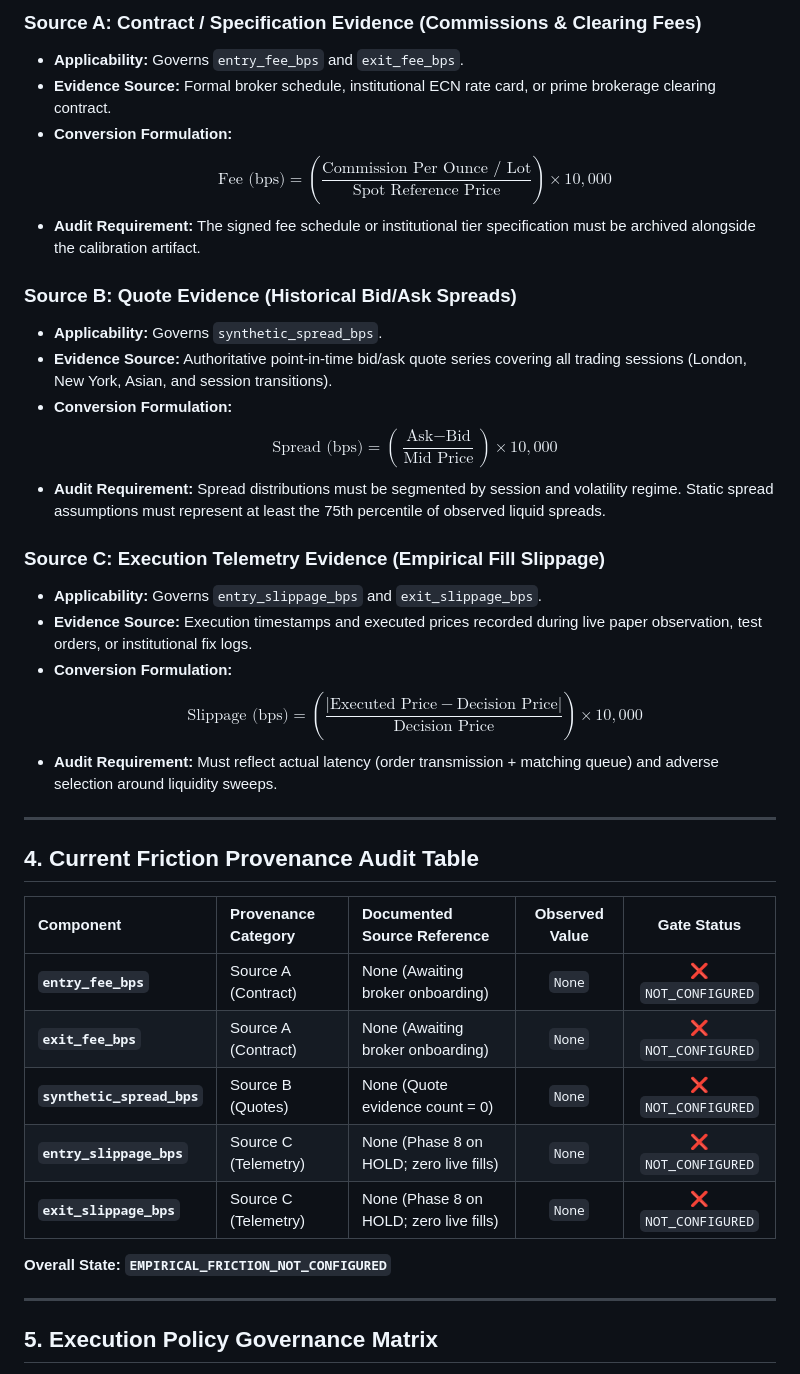
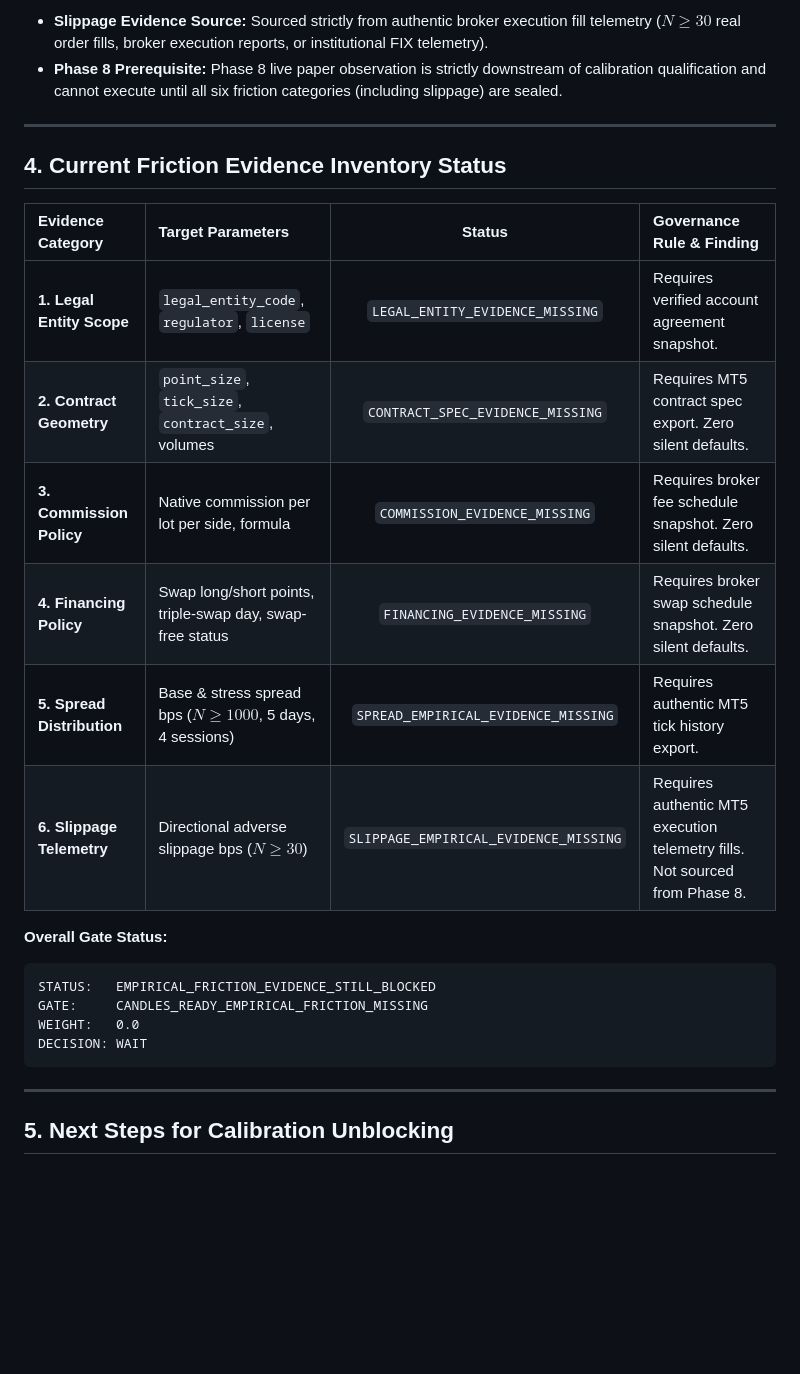
Before and after one commit to rahmatauliya10/AurumIQ, a Markdown page: docs/calibration/XAUUSD_FRICTION_EVIDENCE.md, the part around one of its changes. Drawn GitHub-style; blank space fills up the shorter version.

````diff
--- a/docs/calibration/XAUUSD_FRICTION_EVIDENCE.md
+++ b/docs/calibration/XAUUSD_FRICTION_EVIDENCE.md
@@ -58,41 +70,30 @@ graph TD
 ```
 
-### Source A: Contract / Specification Evidence (Commissions & Clearing Fees)
-- **Applicability:** Governs `entry_fee_bps` and `exit_fee_bps`.
-- **Evidence Source:** Formal broker schedule, institutional ECN rate card, or prime brokerage clearing contract.
-- **Conversion Formulation:**
-  $$\text{Fee (bps)} = \left( \frac{\text{Commission Per Ounce / Lot}}{\text{Spot Reference Price}} \right) \times 10{,}000$$
-- **Audit Requirement:** The signed fee schedule or institutional tier specification must be archived alongside the calibration artifact.
-
-### Source B: Quote Evidence (Historical Bid/Ask Spreads)
-- **Applicability:** Governs `synthetic_spread_bps`.
-- **Evidence Source:** Authoritative point-in-time bid/ask quote series covering all trading sessions (London, New York, Asian, and session transitions).
-- **Conversion Formulation:**
-  $$\text{Spread (bps)} = \left( \frac{\text{Ask} - \text{Bid}}{\text{Mid Price}} \right) \times 10{,}000$$
-- **Audit Requirement:** Spread distributions must be segmented by session and volatility regime. Static spread assumptions must represent at least the 75th percentile of observed liquid spreads.
-
-### Source C: Execution Telemetry Evidence (Empirical Fill Slippage)
-- **Applicability:** Governs `entry_slippage_bps` and `exit_slippage_bps`.
-- **Evidence Source:** Execution timestamps and executed prices recorded during live paper observation, test orders, or institutional fix logs.
-- **Conversion Formulation:**
-  $$\text{Slippage (bps)} = \left( \frac{|\text{Executed Price} - \text{Decision Price}|}{\text{Decision Price}} \right) \times 10{,}000$$
-- **Audit Requirement:** Must reflect actual latency (order transmission + matching queue) and adverse selection around liquidity sweeps.
+- **Slippage Evidence Source:** Sourced strictly from authentic broker execution fill telemetry ($N \ge 30$ real order fills, broker execution reports, or institutional FIX telemetry).
+- **Phase 8 Prerequisite:** Phase 8 live paper observation is strictly downstream of calibration qualification and cannot execute until all six friction categories (including slippage) are sealed.
 
 ---
 
-## 4. Current Friction Provenance Audit Table
+## 4. Current Friction Evidence Inventory Status
 
-| Component | Provenance Category | Documented Source Reference | Observed Value | Gate Status |
-| :--- | :--- | :--- | :---: | :---: |
-| **`entry_fee_bps`** | Source A (Contract) | None (Awaiting broker onboarding) | `None` | ❌ `NOT_CONFIGURED` |
-| **`exit_fee_bps`** | Source A (Contract) | None (Awaiting broker onboarding) | `None` | ❌ `NOT_CONFIGURED` |
-| **`synthetic_spread_bps`** | Source B (Quotes) | None (Quote evidence count = 0) | `None` | ❌ `NOT_CONFIGURED` |
-| **`entry_slippage_bps`** | Source C (Telemetry) | None (Phase 8 on HOLD; zero live fills) | `None` | ❌ `NOT_CONFIGURED` |
-| **`exit_slippage_bps`** | Source C (Telemetry) | None (Phase 8 on HOLD; zero live fills) | `None` | ❌ `NOT_CONFIGURED` |
+| Evidence Category | Target Parameters | Status | Governance Rule & Finding |
+| :--- | :--- | :---: | :--- |
+| **1. Legal Entity Scope** | `legal_entity_code`, `regulator`, `license` | `LEGAL_ENTITY_EVIDENCE_MISSING` | Requires verified account agreement snapshot. |
+| **2. Contract Geometry** | `point_size`, `tick_size`, `contract_size`, volumes | `CONTRACT_SPEC_EVIDENCE_MISSING` | Requires MT5 contract spec export. Zero silent defaults. |
+| **3. Commission Policy** | Native commission per lot per side, formula | `COMMISSION_EVIDENCE_MISSING` | Requires broker fee schedule snapshot. Zero silent defaults. |
+| **4. Financing Policy** | Swap long/short points, triple-swap day, swap-free status | `FINANCING_EVIDENCE_MISSING` | Requires broker swap schedule snapshot. Zero silent defaults. |
+| **5. Spread Distribution** | Base & stress spread bps ($N \ge 1000$, 5 days, 4 sessions) | `SPREAD_EMPIRICAL_EVIDENCE_MISSING` | Requires authentic MT5 tick history export. |
+| **6. Slippage Telemetry** | Directional adverse slippage bps ($N \ge 30$) | `SLIPPAGE_EMPIRICAL_EVIDENCE_MISSING` | Requires authentic MT5 execution telemetry fills. Not sourced from Phase 8. |
 
-**Overall State:** **`EMPIRICAL_FRICTION_NOT_CONFIGURED`**
+**Overall Gate Status:**
+```text
+STATUS:   EMPIRICAL_FRICTION_EVIDENCE_STILL_BLOCKED
+GATE:     CANDLES_READY_EMPIRICAL_FRICTION_MISSING
+WEIGHT:   0.0
+DECISION: WAIT
+```
 
 ---
 
-## 5. Execution Policy Governance Matrix
+## 5. Next Steps for Calibration Unblocking
 
````
Also changed, not shown: other parts of docs/calibration/XAUUSD_FRICTION_EVIDENCE.md (+58 -59 lines), README.md (+3 -1 lines), XAUUSD_Signal_Intelligence_Blueprint_Django_Python_v2.md (+3 -0 lines).
